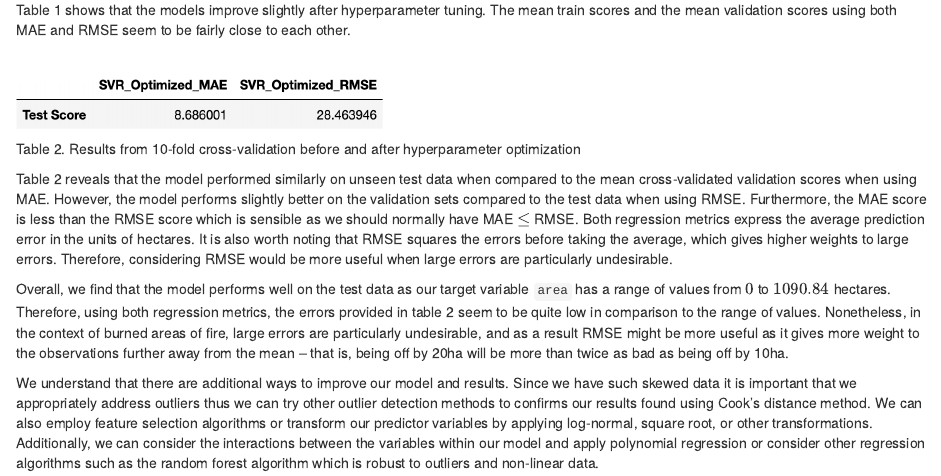
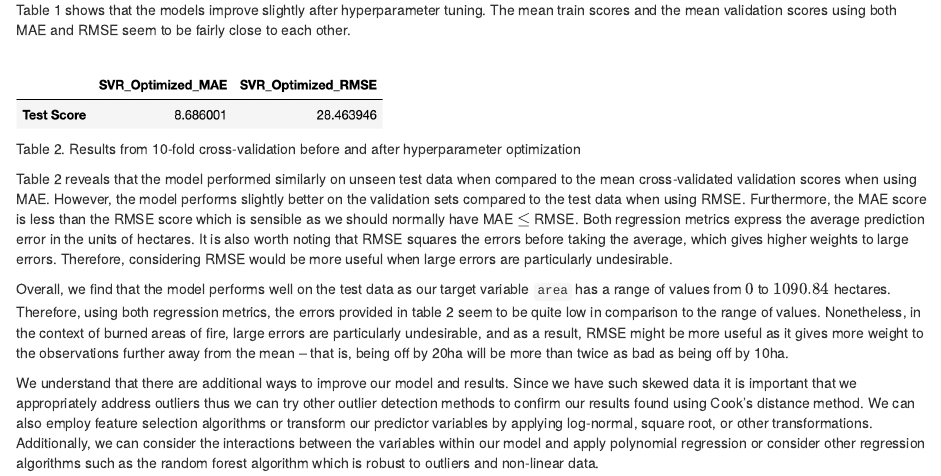
Before and after one commit to UBC-MDS/forest-fire-area-prediction, an R Markdown document (reports/report_sections/results_discussion.Rmd): the page in a window 1100 px wide, from 2280 px down. Rendered offline with R 4.5, knitr and Pandoc, with nearby package versions.

Commit message:
Ran the report in Grammerly

```diff
--- a/reports/report_sections/results_discussion.Rmd
+++ b/reports/report_sections/results_discussion.Rmd
@@ -51,6 +51,6 @@ Table 2. Results from 10-fold cross-validation before and after hyperparameter o
 
 Table 2 reveals that the model performed similarly on unseen test data when compared to the mean cross-validated validation scores when using MAE. However, the model performs slightly better on the validation sets compared to the test data when using RMSE. Furthermore, the MAE score is less than the RMSE score which is sensible as we should normally have MAE $\leq$ RMSE. Both regression metrics express the average prediction error in the units of hectares. It is also worth noting that RMSE squares the errors before taking the average, which gives higher weights to large errors. Therefore, considering RMSE would be more useful when large errors are particularly undesirable.
 
-Overall, we find that the model performs well on the test data as our target variable `area` has a range of values from $0$ to $1090.84$ hectares. Therefore, using both regression metrics, the errors provided in table 2 seem to be quite low in comparison to the range of values. Nonetheless, in the context of burned areas of fire, large errors are particularly undesirable, and as a result RMSE might be more useful as it gives more weight to the observations further away from the mean -- that is, being off by 20ha will be more than twice as bad as being off by 10ha.
+Overall, we find that the model performs well on the test data as our target variable `area` has a range of values from $0$ to $1090.84$ hectares. Therefore, using both regression metrics, the errors provided in table 2 seem to be quite low in comparison to the range of values. Nonetheless, in the context of burned areas of fire, large errors are particularly undesirable, and as a result, RMSE might be more useful as it gives more weight to the observations further away from the mean -- that is, being off by 20ha will be more than twice as bad as being off by 10ha.
 
-We understand that there are additional ways to improve our model and results. Since we have such skewed data it is important that we appropriately address outliers thus  we can try other outlier detection methods to confirms our results found using Cook's distance method. We can also employ feature selection algorithms or transform our predictor variables by applying log-normal, square root, or other transformations. Additionally, we can consider the interactions between the variables within our model and apply polynomial regression or consider other regression algorithms such as the random forest algorithm which is robust to outliers and non-linear data.
+We understand that there are additional ways to improve our model and results. Since we have such skewed data it is important that we appropriately address outliers thus we can try other outlier detection methods to confirm our results found using Cook's distance method. We can also employ feature selection algorithms or transform our predictor variables by applying log-normal, square root, or other transformations. Additionally, we can consider the interactions between the variables within our model and apply polynomial regression or consider other regression algorithms such as the random forest algorithm which is robust to outliers and non-linear data.
```
Also changed, not shown: reports/report_sections/analysis.Rmd (+1 -1 lines), reports/report_sections/introduction.Rmd (+1 -1 lines), reports/forest_fire_analysis_report.md.
